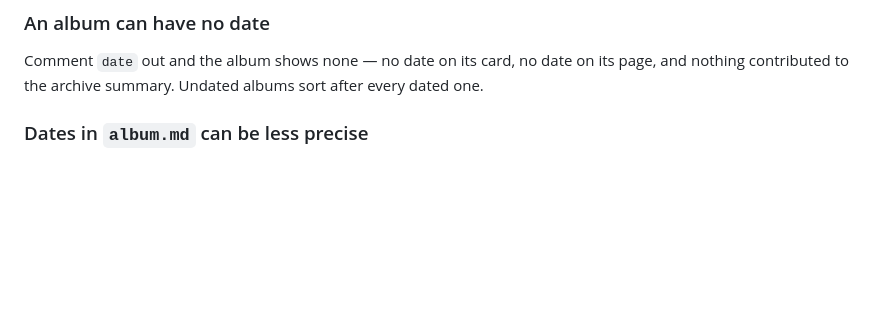
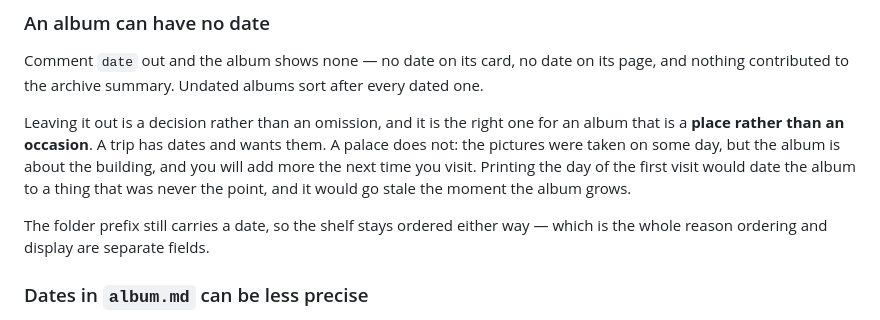
Before and after one commit to oinam/albums, a Markdown page: docs/album-metadata.md, the part around the change. Rendered like a GitHub page; blank space fills up the shorter version.

Commit message:
Say why an album would have no date
Two albums just landed without one, and it is a decision rather than an
omission: an album that is a place rather than an occasion should not
carry the date of the first visit to it. A trip has dates and wants
them; a palace does not, and the album grows the next time you go.

The folder prefix still orders the shelf either way, which is the whole
reason display and ordering are separate fields.

```diff
--- a/docs/album-metadata.md
+++ b/docs/album-metadata.md
@@ -76,6 +76,16 @@ re-reads the folder name.
 Comment `date` out and the album shows none — no date on its card, no date on its
 page, and nothing contributed to the archive summary. Undated albums sort after
 every dated one.
+
+Leaving it out is a decision rather than an omission, and it is the right one for
+an album that is a **place rather than an occasion**. A trip has dates and wants
+them. A palace does not: the pictures were taken on some day, but the album is
+about the building, and you will add more the next time you visit. Printing the
+day of the first visit would date the album to a thing that was never the point,
+and it would go stale the moment the album grows.
+
+The folder prefix still carries a date, so the shelf stays ordered either way —
+which is the whole reason ordering and display are separate fields.
 
 ### Dates in `album.md` can be less precise
 
```
